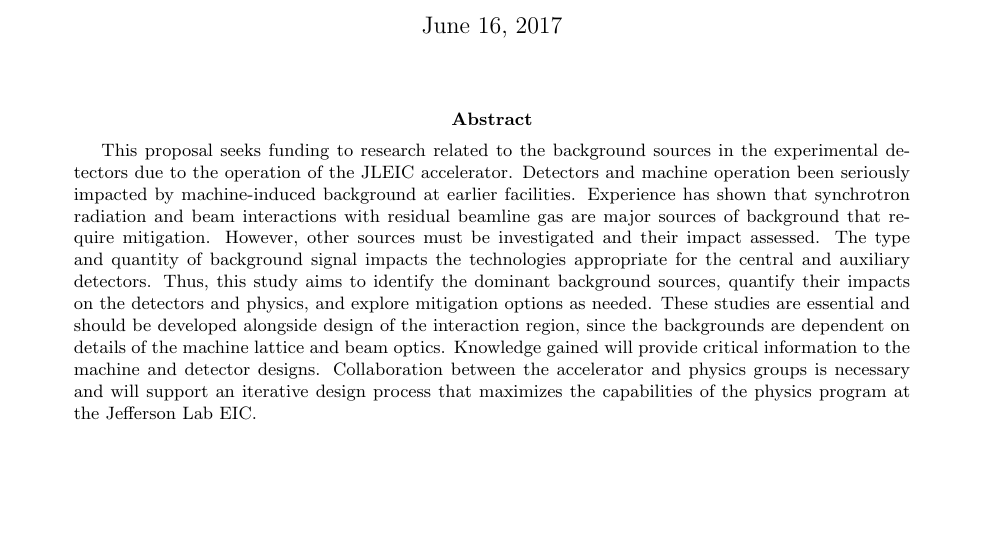
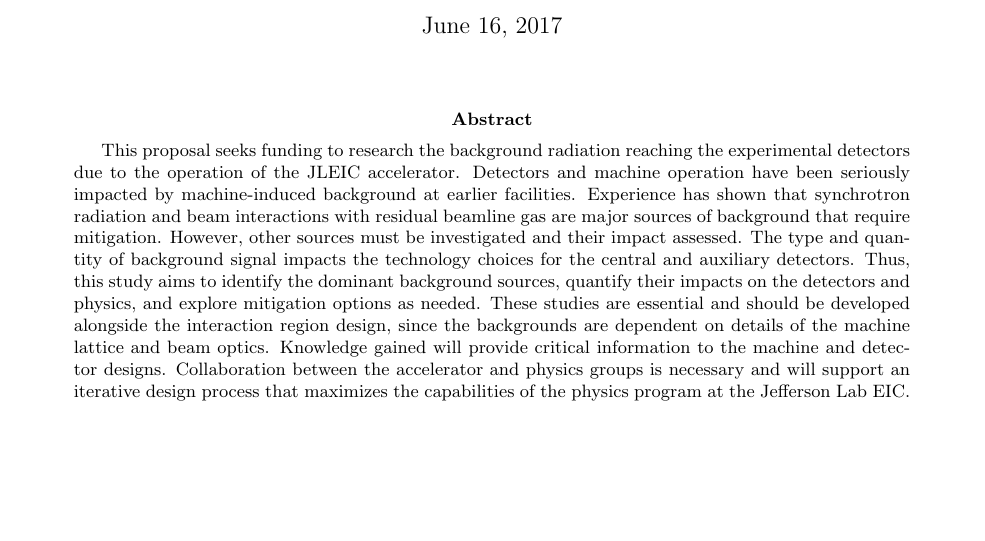
Before and after one commit to cploen/eic_bgs_proposal, a LaTeX paper (tex/document/EIC-BGS-Proposal-main.tex, which reads tex/abstract/abstract.tex): part of page 1 of 12, cut so that both start at the same text. Compiled offline with pdfLaTeX.

Commit message:
Changed site-specific wording

```diff
--- a/tex/abstract/abstract.tex
+++ b/tex/abstract/abstract.tex
@@ -1,2 +1,2 @@
 %first line taken from BNL proposal
-This proposal seeks funding to research related to the background sources in the experimental detectors due to the operation of the JLEIC accelerator.  Detectors and machine operation been seriously impacted by machine-induced background at earlier facilities.  Experience has shown that synchrotron radiation and beam interactions with residual beamline gas are major sources of background that require mitigation.  However, other sources must be investigated and their impact assessed.  The type and quantity of background signal impacts the technologies appropriate for the central and auxiliary detectors.  Thus, this study aims to identify the dominant background sources, quantify their impacts on the detectors and physics, and explore mitigation options as needed.  These studies are essential and should be developed alongside design of the interaction region, since the backgrounds are dependent on details of the machine lattice and beam optics.  Knowledge gained will provide critical information to the machine and detector designs.  Collaboration between the accelerator and physics groups is necessary and will support an iterative design process that maximizes the capabilities of the physics program at the Jefferson Lab EIC.
+This proposal seeks funding to research the background radiation reaching the experimental detectors due to the operation of the JLEIC accelerator.  Detectors and machine operation have been seriously impacted by machine-induced background at earlier facilities.  Experience has shown that synchrotron radiation and beam interactions with residual beamline gas are major sources of background that require mitigation.  However, other sources must be investigated and their impact assessed.  The type and quantity of background signal impacts the technology choices for the central and auxiliary detectors.  Thus, this study aims to identify the dominant background sources, quantify their impacts on the detectors and physics, and explore mitigation options as needed.  These studies are essential and should be developed alongside the interaction region design, since the backgrounds are dependent on details of the machine lattice and beam optics.  Knowledge gained will provide critical information to the machine and detector designs.  Collaboration between the accelerator and physics groups is necessary and will support an iterative design process that maximizes the capabilities of the physics program at the Jefferson Lab EIC.
```
